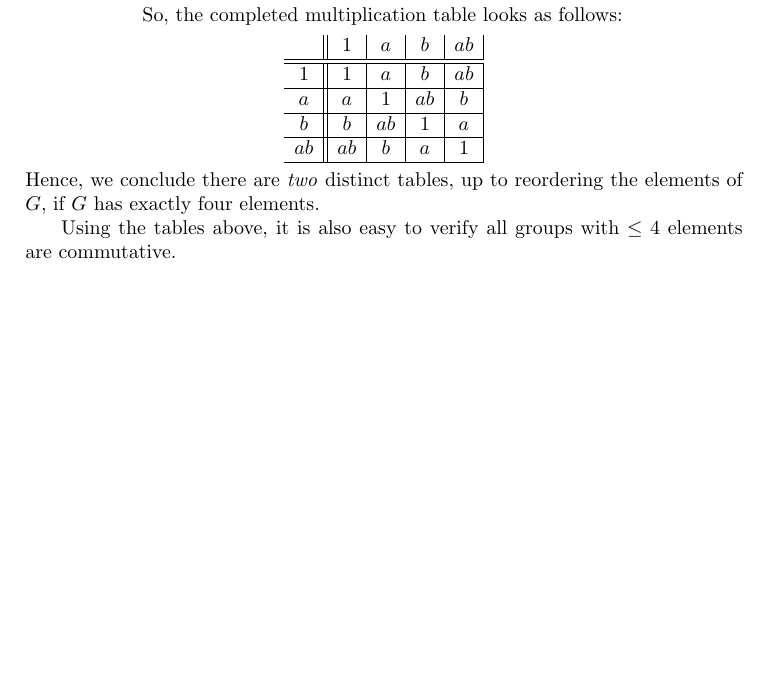
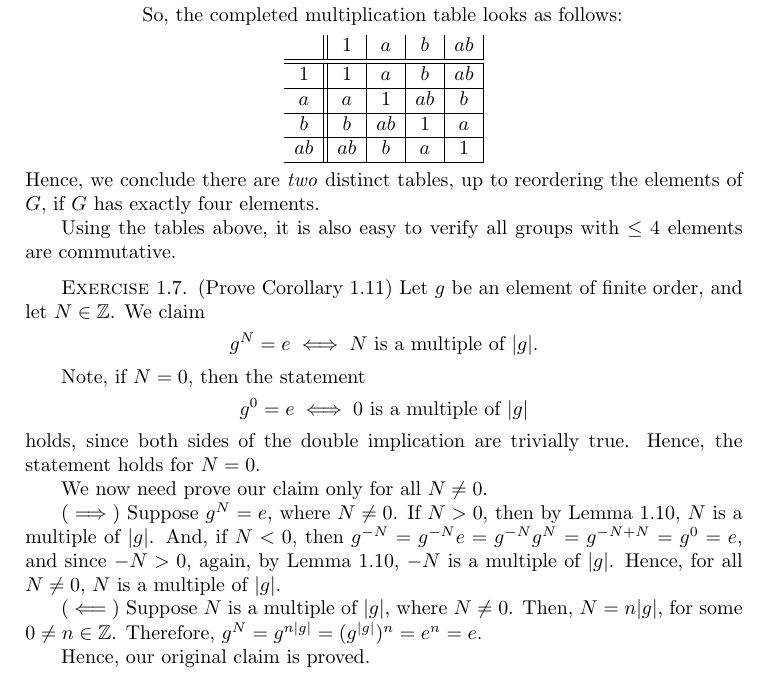
Before and after one commit to vishallama/algebra-chapter0, a LaTeX thesis (main.tex, which reads chapters/groups-first-encounter.tex): part of page 25 of 25, cut so that both start at the same text, the shorter picture padded with empty space. Compiled offline with pdfLaTeX.

Commit message:
Do Ch II: Ex 1.7

```diff
--- a/chapters/groups-first-encounter.tex
+++ b/chapters/groups-first-encounter.tex
@@ -156,3 +156,27 @@ elements of $G$, if $G$ has exactly four elements.
 Using the tables above, it is also easy to verify all groups with $\le 4$
 elements are commutative.
 \end{xca}
+
+\begin{xca}
+(Prove Corollary 1.11) Let $g$ be an element of finite order, and let $N \in
+\Z$. We claim
+\[ g^N = e \iff N \text{ is a multiple of } |g|. \]
+
+Note, if $N = 0$, then the statement
+\[ g^0 = e \iff 0 \text{ is a multiple of } |g| \]
+holds, since both sides of the double implication are trivially true. Hence,
+the statement holds for $N = 0$.
+
+We now need prove our claim only for all $N \ne 0$.
+
+($\implies$) Suppose $g^N = e$, where $N \ne 0$. If $N > 0$, then by Lemma 1.10,
+$N$ is a multiple of $|g|$. And, if $N < 0$, then $g^{-N} = g^{-N} e = g^{-N}
+g^N = g^{-N + N} = g^0 = e$, and since $-N > 0$, again, by Lemma 1.10, $-N$ is
+a multiple of $|g|$. Hence, for all $N \ne 0$, $N$ is a multiple of $|g|$.
+
+($\impliedby$) Suppose $N$ is a multiple of $|g|$, where $N \ne 0$. Then, $N =
+n |g|$, for some $0 \ne n \in \Z$. Therefore, $g^N = g^{n|g|} = (g^{|g|})^n =
+e^n = e$.
+
+Hence, our original claim is proved.
+\end{xca}
```
Also changed, not shown: main.pdf.
